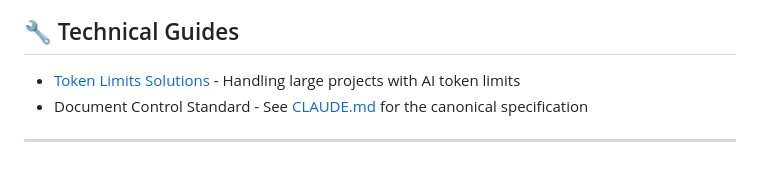
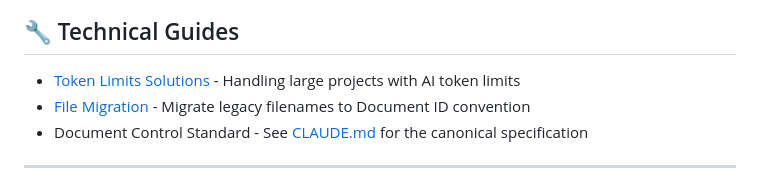
Before and after one commit to tractorjuice/arckit-test-project-v10-training-marketplace, a Markdown page: docs/README.md, the part around the change. Rendered like a GitHub page.

Commit message:
docs: add migration guide to README

```diff
--- a/docs/README.md
+++ b/docs/README.md
@@ -94,6 +94,7 @@ Complete documentation for ArcKit - Enterprise Architecture Governance & Vendor
 ## 🔧 Technical Guides
 
 - [Token Limits Solutions](TOKEN-LIMITS.md) - Handling large projects with AI token limits
+- [File Migration](guides/migration.md) - Migrate legacy filenames to Document ID convention
 - Document Control Standard - See [CLAUDE.md](../CLAUDE.md#document-control-standard) for the canonical specification
 
 ---
```
